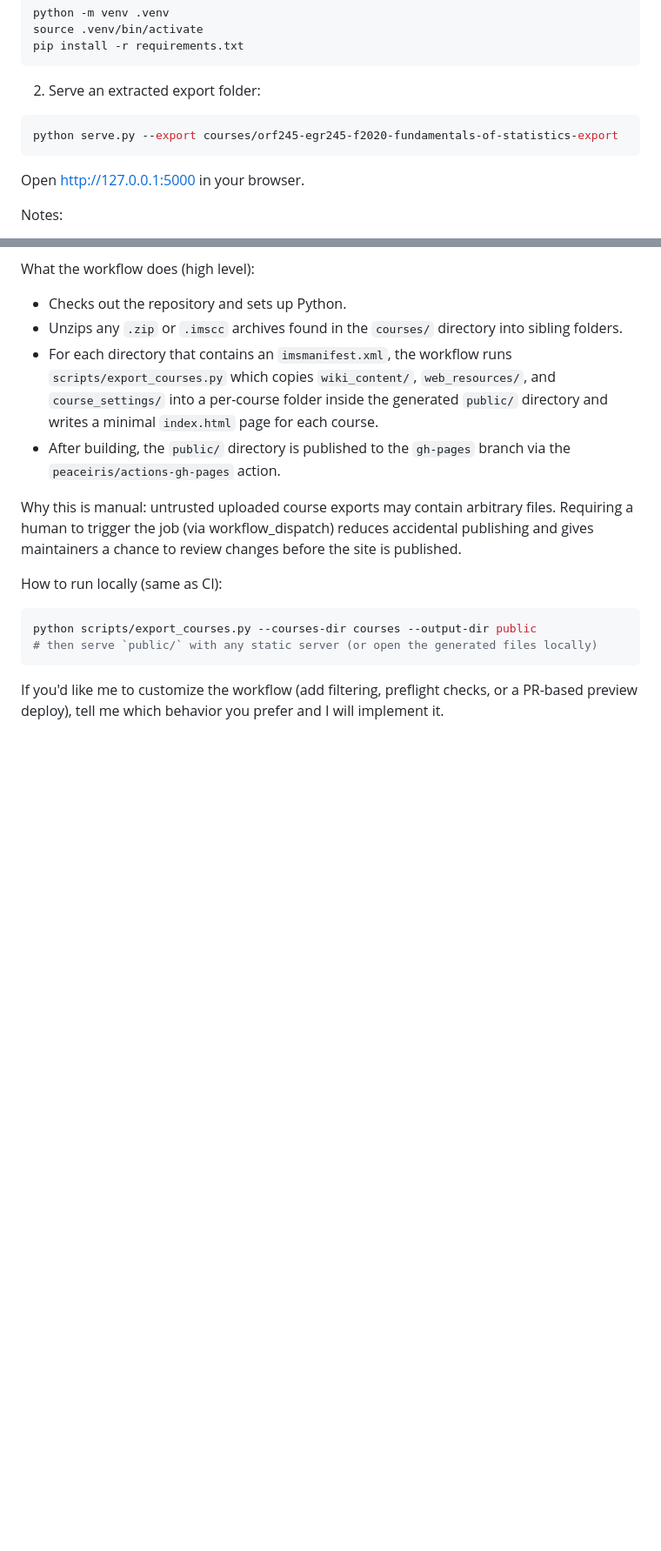
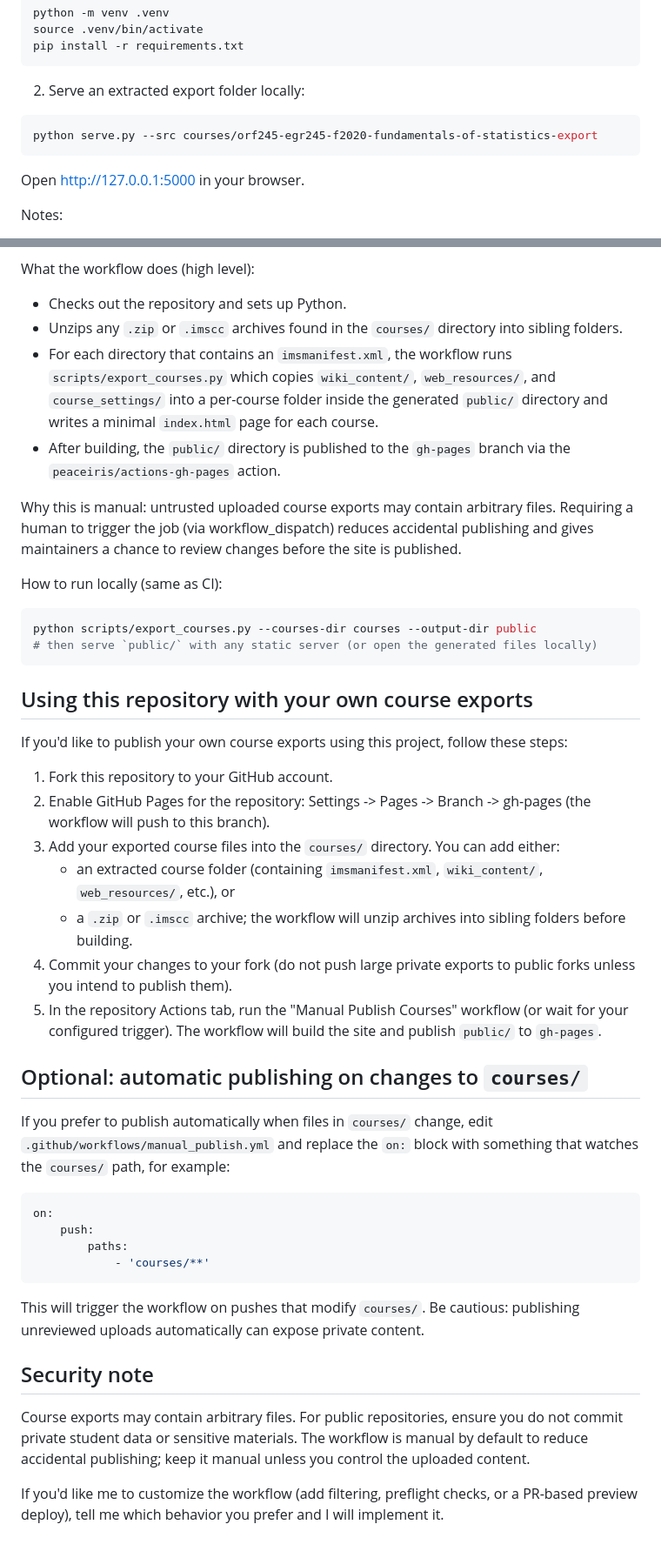
Before and after one commit to pubino/canvas-course-viewer, a Markdown page: README.md, 2 parts joined by grey strips. Shown at 87% size. Rendered like a GitHub page; blank space fills up the shorter version.

Commit message:
Docs: document --src usage and guide for using repo with personal course exports and GitHub Pages

````diff
--- a/README.md
+++ b/README.md
@@ -13,10 +13,10 @@ source .venv/bin/activate
 pip install -r requirements.txt
 ```
 
-2. Serve an extracted export folder:
+2. Serve an extracted export folder locally:
 
 ```bash
-python serve.py --export courses/orf245-egr245-f2020-fundamentals-of-statistics-export
+python serve.py --src courses/orf245-egr245-f2020-fundamentals-of-statistics-export
 ```
 
 Open http://127.0.0.1:5000 in your browser.
@@ -87,4 +87,36 @@ python scripts/export_courses.py --courses-dir courses --output-dir public
 # then serve `public/` with any static server (or open the generated files locally)
 ```
 
+Using this repository with your own course exports
+-------------------------------------------------
+
+If you'd like to publish your own course exports using this project, follow these steps:
+
+1. Fork this repository to your GitHub account.
+2. Enable GitHub Pages for the repository: Settings -> Pages -> Branch -> gh-pages (the workflow will push to this branch).
+3. Add your exported course files into the `courses/` directory. You can add either:
+	 - an extracted course folder (containing `imsmanifest.xml`, `wiki_content/`, `web_resources/`, etc.), or
+	 - a `.zip` or `.imscc` archive; the workflow will unzip archives into sibling folders before building.
+4. Commit your changes to your fork (do not push large private exports to public forks unless you intend to publish them).
+5. In the repository Actions tab, run the "Manual Publish Courses" workflow (or wait for your configured trigger). The workflow will build the site and publish `public/` to `gh-pages`.
+
+Optional: automatic publishing on changes to `courses/`
+----------------------------------------------------
+
+If you prefer to publish automatically when files in `courses/` change, edit `.github/workflows/manual_publish.yml` and replace the `on:` block with something that watches the `courses/` path, for example:
+
+```yaml
+on:
+	push:
+		paths:
+			- 'courses/**'
+```
+
+This will trigger the workflow on pushes that modify `courses/`. Be cautious: publishing unreviewed uploads automatically can expose private content.
+
+Security note
+-------------
+
+Course exports may contain arbitrary files. For public repositories, ensure you do not commit private student data or sensitive materials. The workflow is manual by default to reduce accidental publishing; keep it manual unless you control the uploaded content.
+
 If you'd like me to customize the workflow (add filtering, preflight checks, or a PR-based preview deploy), tell me which behavior you prefer and I will implement it.
````
